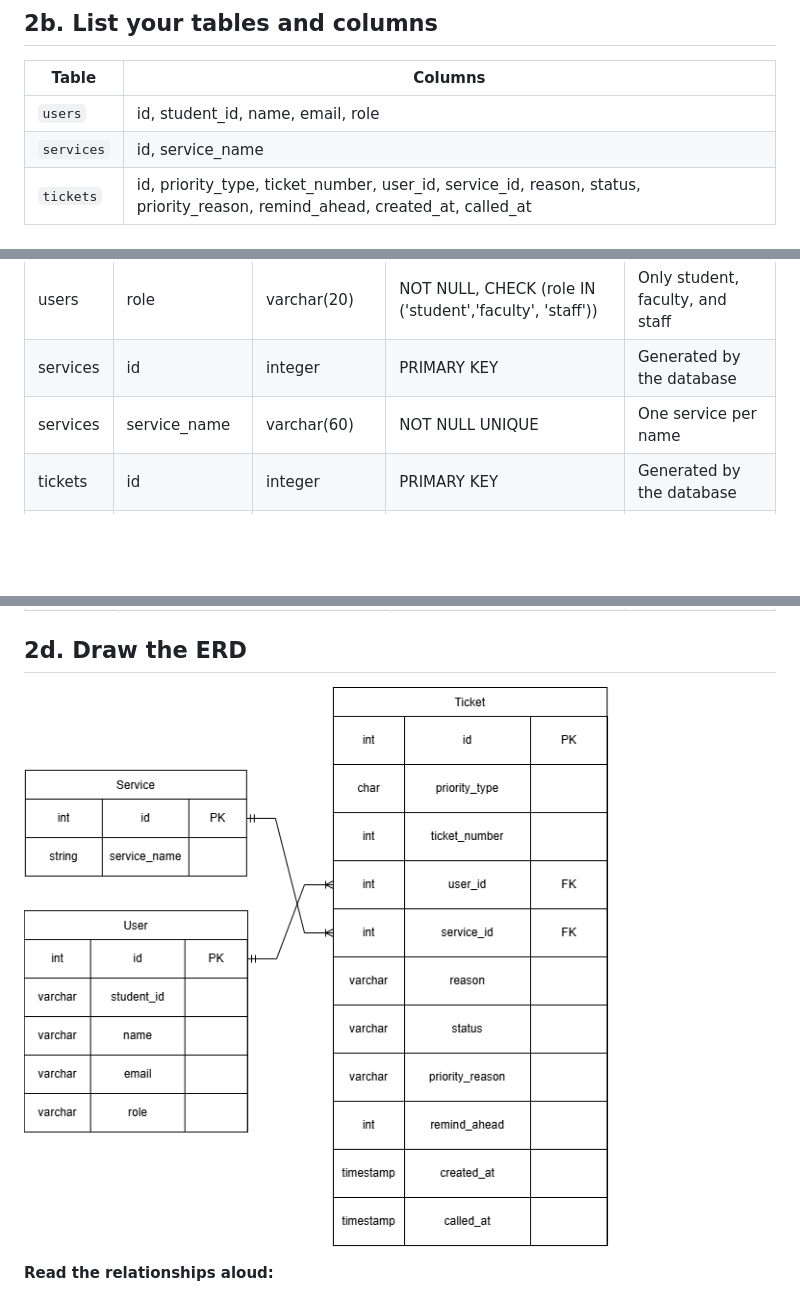
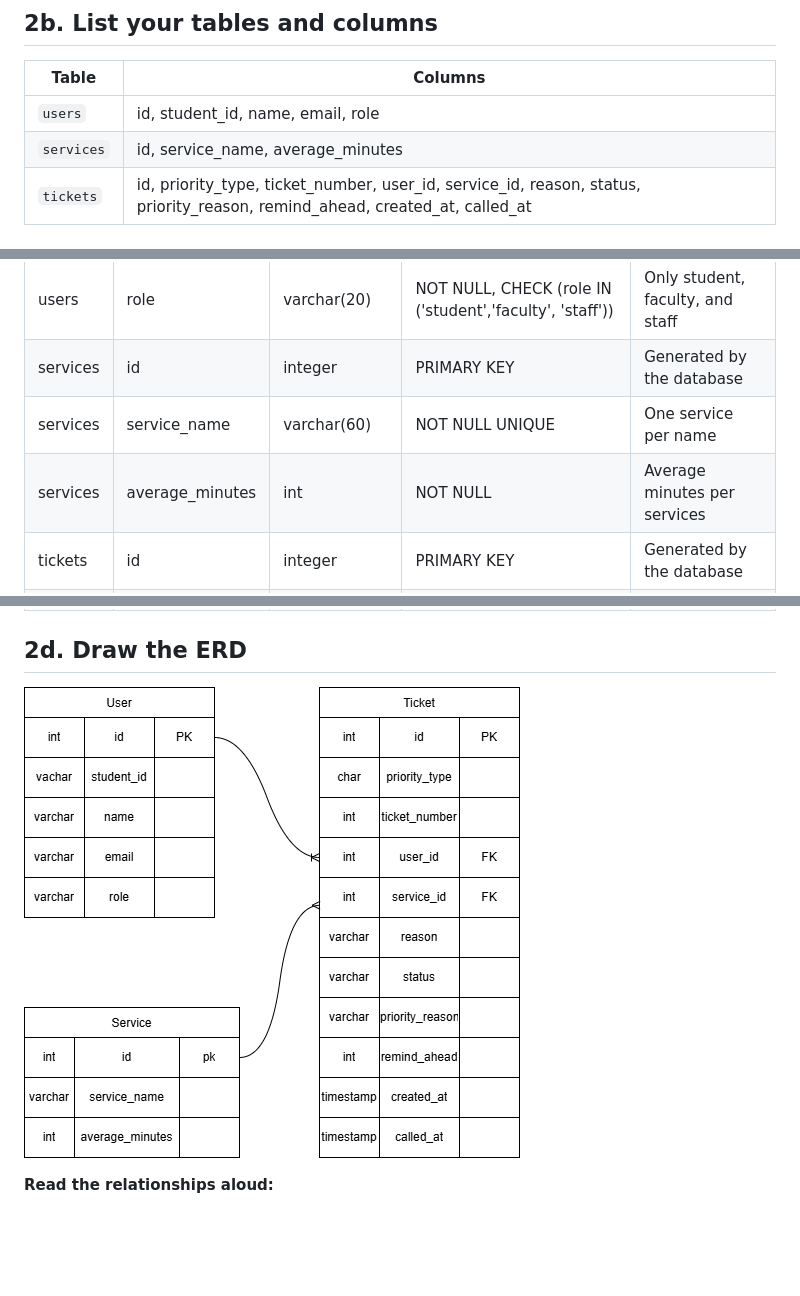
Before and after one commit to IvanJayLaguitao/CCC181-repository, a Markdown page: docs/week4/schema.md, 3 parts joined by grey strips. Drawn GitHub-style; pictures changed too: docs/week4/erd.png; blank space fills up the shorter version.

```diff
--- a/docs/week4/schema.md
+++ b/docs/week4/schema.md
@@ -23,7 +23,7 @@
 | Table | Columns |
 | --- | --- |
 | `users` | id, student_id, name, email, role |
-| `services` | id, service_name |
+| `services` | id, service_name, average_minutes |
 | `tickets` | id, priority_type, ticket_number, user_id, service_id, reason, status, priority_reason, remind_ahead, created_at, called_at |
 
 ## 2c. Choose types and constraints on purpose
@@ -37,6 +37,7 @@
 | users | role | varchar(20) | NOT NULL, CHECK (role IN ('student','faculty', 'staff')) | Only student, faculty, and staff |
 | services | id | integer | PRIMARY KEY | Generated by the database |
 | services | service_name | varchar(60) | NOT NULL UNIQUE | One service per name |
+| services | average_minutes | int | NOT NULL | Average minutes per services
 | tickets | id | integer | PRIMARY KEY | Generated by the database |
 | tickets | priority_type | varchar(1) | NOT NULL, CHECK (priority_type IN ('N', 'P')) | Only N or P |
 | tickets | priority_reason | varchar(50) | CHECK (priority_reason IN ('PWD', 'Senior citizen', 'Pregnant', 'Others')) | Priority reasons are only for Priority tickets
```
Also changed, not shown: 3 other files.
